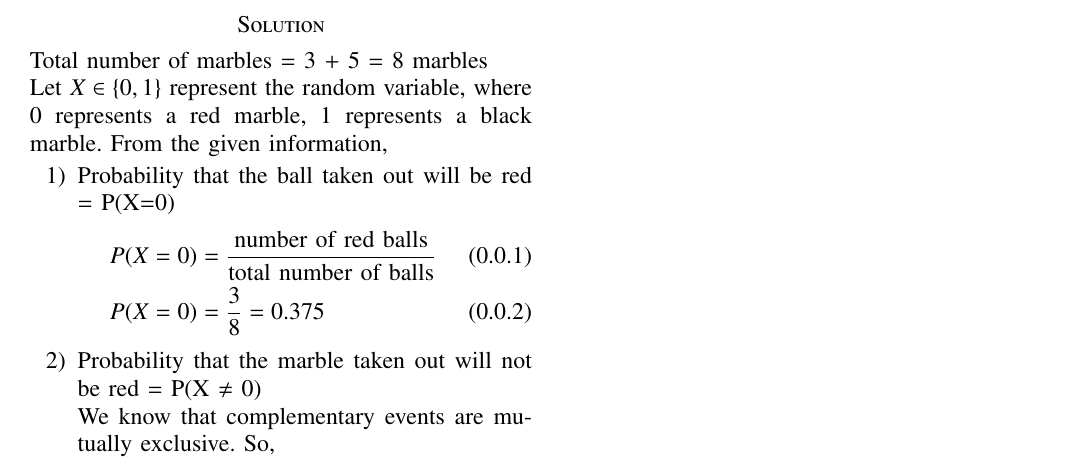
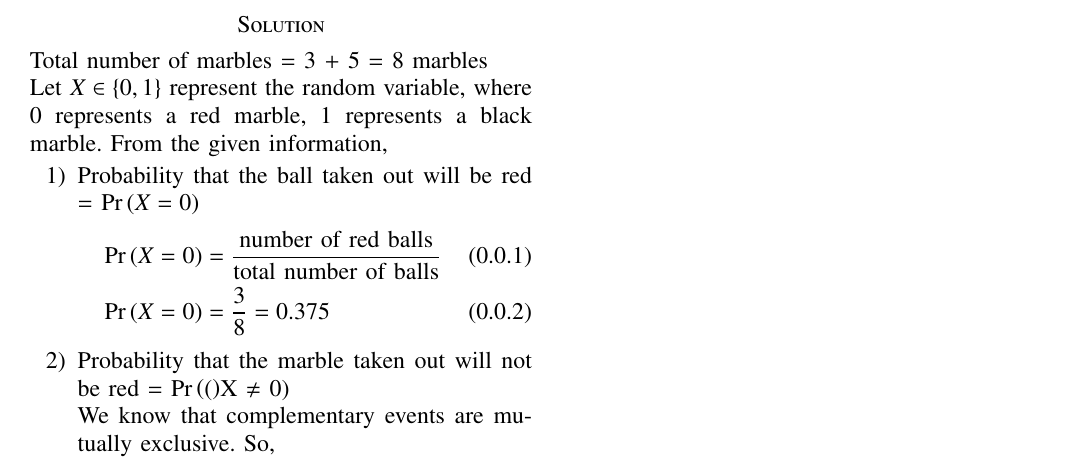
Before and after one commit to AravindShounik/AI1103, a LaTeX problem sheet (Assignment-1/assignment-1.tex): part of the page, cut so that both start at the same text. Compiled offline with pdfLaTeX.

Commit message:
Update assignment-1.tex

```diff
--- a/Assignment-1/assignment-1.tex
+++ b/Assignment-1/assignment-1.tex
@@ -144,14 +144,14 @@ Let $X \in \{0,1\}$ represent the random variable, where 0 represents a red marb
 
 \begin{enumerate}
 
-\item Probability that the ball taken out will be red = P(X=0)
+\item Probability that the ball taken out will be red = \pr{X=0}
 \begin{align}
-    P(X=0) &= \frac{\mbox{number of red balls}}{\mbox{total number of balls}}\\
-    P(X=0) &= \frac{3}{8} = 0.375
+    \pr{X=0} &= \frac{\mbox{number of red balls}}{\mbox{total number of balls}}\\
+    \pr{X=0} &= \frac{3}{8} = 0.375
 \end{align}
-\item Probability that the marble taken out will not be red = P(X $\neq$ 0)\\
+\item Probability that the marble taken out will not be red = \pr(X $\neq$ 0)\\
 We know that complementary events are mutually exclusive. So,
 \begin{align}
-    P(\mbox{X $\neq$ 0})+P(\mbox{X=0})=1
+    \pr{\mbox{X $\neq$ 0}}+\pr{X=0}=1
 \end{align}
 \begin{align}
```
Also changed, not shown: Assignment-1/assignment-1.tex (4 more changed lines).
